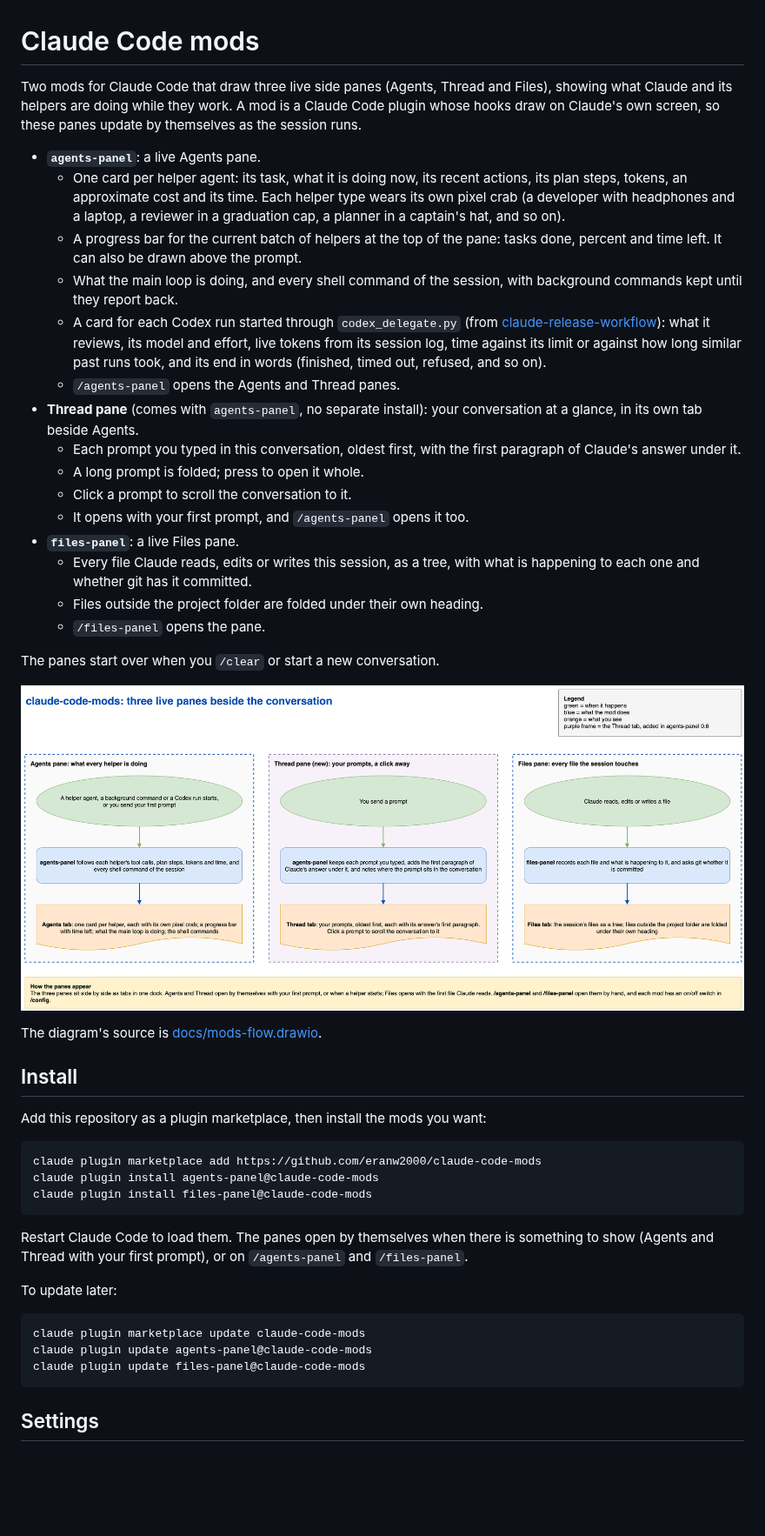
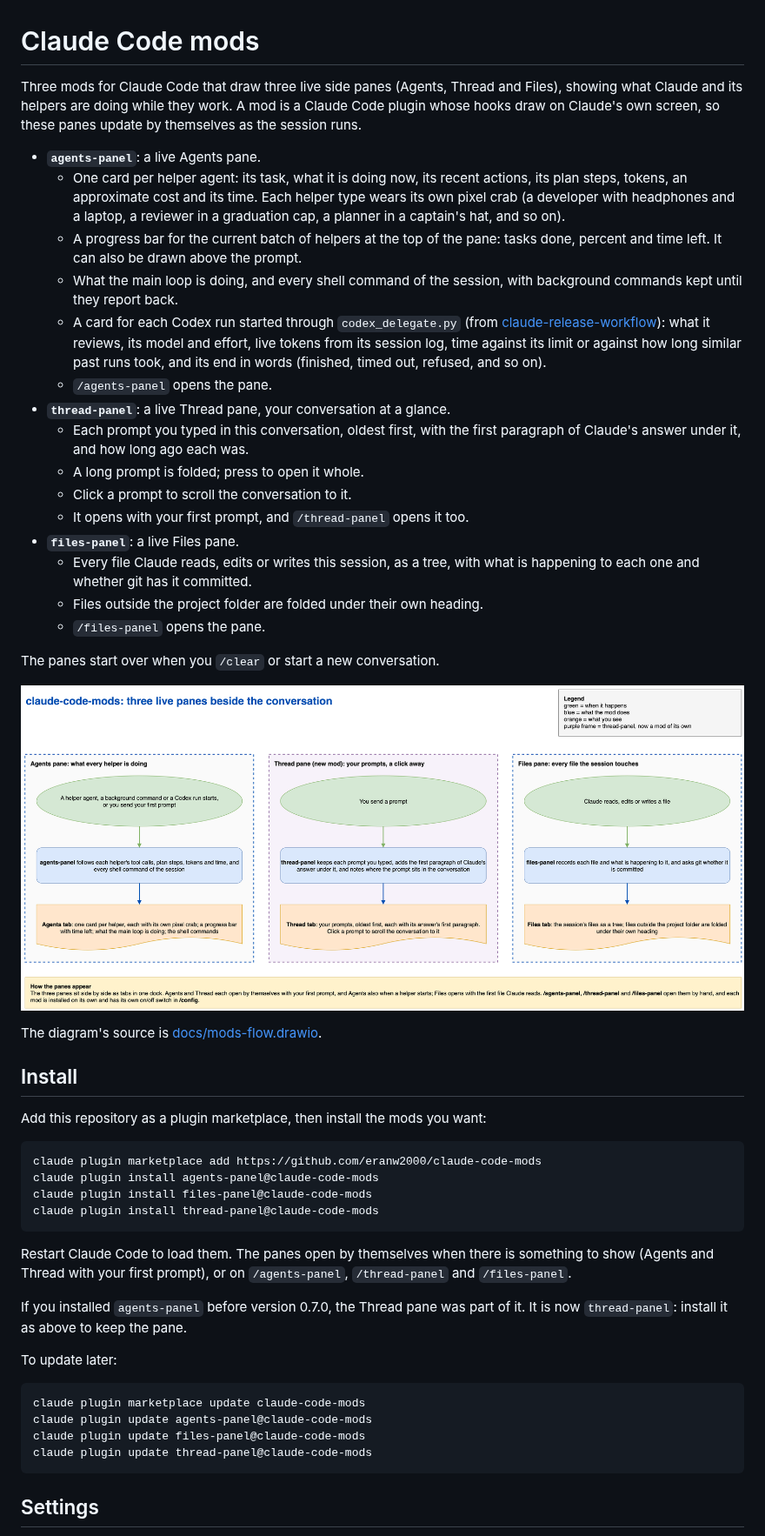
Before and after one commit to eranw2000/claude-code-mods, a Markdown page: README.md, the part around one of its changes. Shown at 87% size. Drawn GitHub-style; pictures changed too: docs/mods-flow.png; blank space fills up the shorter version.

````diff
--- a/README.md
+++ b/README.md
@@ -1,18 +1,18 @@
 # Claude Code mods
 
-Two mods for Claude Code that draw three live side panes (Agents, Thread and Files), showing what Claude and its helpers are doing while they work. A mod is a Claude Code plugin whose hooks draw on Claude's own screen, so these panes update by themselves as the session runs.
+Three mods for Claude Code that draw three live side panes (Agents, Thread and Files), showing what Claude and its helpers are doing while they work. A mod is a Claude Code plugin whose hooks draw on Claude's own screen, so these panes update by themselves as the session runs.
 
 - **`agents-panel`**: a live Agents pane.
   - One card per helper agent: its task, what it is doing now, its recent actions, its plan steps, tokens, an approximate cost and its time. Each helper type wears its own pixel crab (a developer with headphones and a laptop, a reviewer in a graduation cap, a planner in a captain's hat, and so on).
   - A progress bar for the current batch of helpers at the top of the pane: tasks done, percent and time left. It can also be drawn above the prompt.
   - What the main loop is doing, and every shell command of the session, with background commands kept until they report back.
   - A card for each Codex run started through `codex_delegate.py` (from [claude-release-workflow](https://github.com/eranw2000/claude-release-workflow)): what it reviews, its model and effort, live tokens from its session log, time against its limit or against how long similar past runs took, and its end in words (finished, timed out, refused, and so on).
-  - `/agents-panel` opens the Agents and Thread panes.
-- **Thread pane** (comes with `agents-panel`, no separate install): your conversation at a glance, in its own tab beside Agents.
-  - Each prompt you typed in this conversation, oldest first, with the first paragraph of Claude's answer under it.
+  - `/agents-panel` opens the pane.
+- **`thread-panel`**: a live Thread pane, your conversation at a glance.
+  - Each prompt you typed in this conversation, oldest first, with the first paragraph of Claude's answer under it, and how long ago each was.
   - A long prompt is folded; press to open it whole.
   - Click a prompt to scroll the conversation to it.
-  - It opens with your first prompt, and `/agents-panel` opens it too.
+  - It opens with your first prompt, and `/thread-panel` opens it too.
 - **`files-panel`**: a live Files pane.
   - Every file Claude reads, edits or writes this session, as a tree, with what is happening to each one and whether git has it committed.
   - Files outside the project folder are folded under their own heading.
@@ -32,9 +32,12 @@ Add this repository as a plugin marketplace, then install the mods you want:
 claude plugin marketplace add https://github.com/eranw2000/claude-code-mods
 claude plugin install agents-panel@claude-code-mods
 claude plugin install files-panel@claude-code-mods
+claude plugin install thread-panel@claude-code-mods
 ```
 
-Restart Claude Code to load them. The panes open by themselves when there is something to show (Agents and Thread with your first prompt), or on `/agents-panel` and `/files-panel`.
+Restart Claude Code to load them. The panes open by themselves when there is something to show (Agents and Thread with your first prompt), or on `/agents-panel`, `/thread-panel` and `/files-panel`.
+
+If you installed `agents-panel` before version 0.7.0, the Thread pane was part of it. It is now `thread-panel`: install it as above to keep the pane.
 
 To update later:
 
@@ -42,6 +45,7 @@ To update later:
 claude plugin marketplace update claude-code-mods
 claude plugin update agents-panel@claude-code-mods
 claude plugin update files-panel@claude-code-mods
+claude plugin update thread-panel@claude-code-mods
 ```
 
 ## Settings
````
Also changed, not shown: other parts of README.md (+3 -1 lines), 9 other files.
